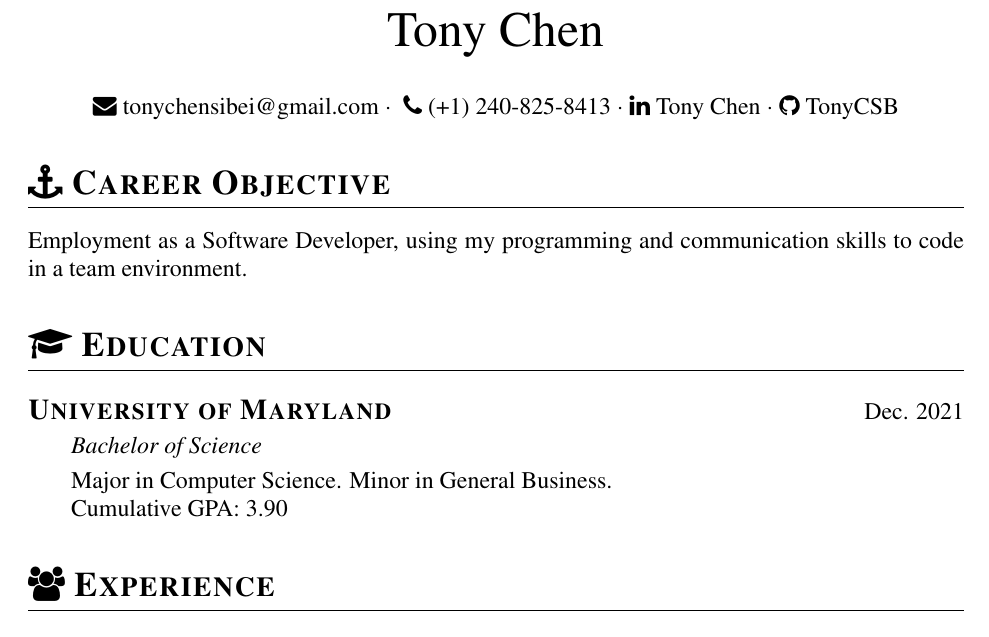
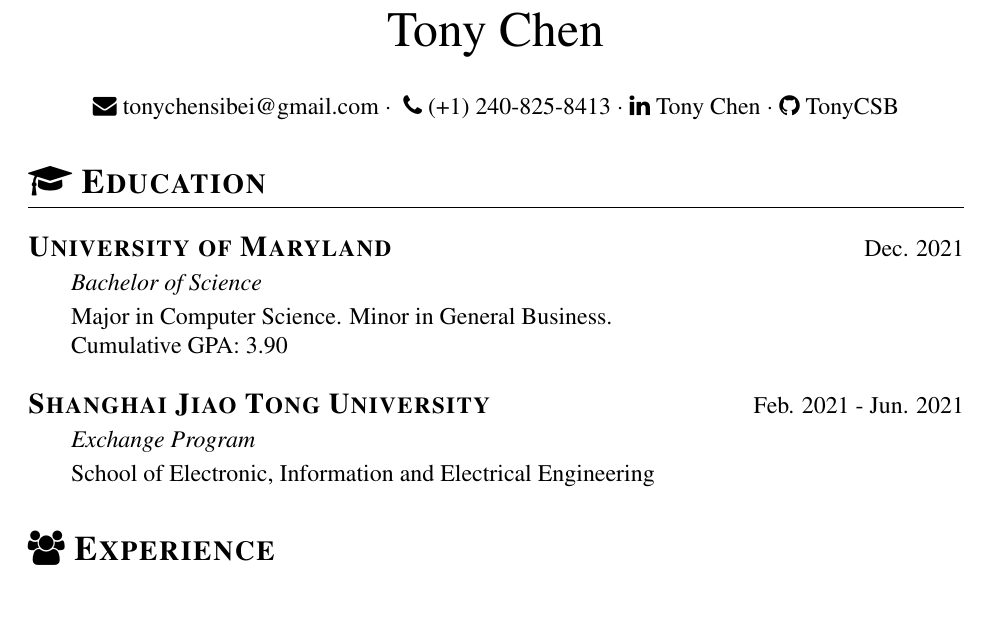
Before and after one commit to TonyCSB/Resume, a LaTeX CV (resume.tex): part of page 1 of 2, cut so that both start at the same text, the shorter picture padded with empty space. Compiled offline with pdfLaTeX.

Commit message:
Adds SJTU exchange program

```diff
--- a/resume.tex
+++ b/resume.tex
@@ -47,8 +47,8 @@
     % \both{\newline}
     % \zh{2020年10月中旬后可以参加实习，希望能进软件工程类的部门。}
 
-    \section{\faAnchor\ \en{Career Objective}}
-    \en{Employment as a Software Developer, using my programming and communication skills to code in a team environment.}
+    % \section{\faAnchor\ \en{Career Objective}}
+    % \en{Employment as a Software Developer, using my programming and communication skills to code in a team environment.}
 
     \section{\faGraduationCap\ \en{Education}\both{ }\zh{教育经历}}
     \en{\datedsubsection{University of Maryland}{Dec. 2021}}
@@ -62,6 +62,14 @@
         \zh{计算机科学专业，辅修商科。\\
         预计毕业时间：2021年12月\\
         总计GPA：3.90}
+    \end{ind}
+
+    \en{\datedsubsection{Shanghai Jiao Tong University}{Feb. 2021 - Jun. 2021}}
+    \zh{\datedsubsection{上海交通大学}{2021年2月 -- 2021年6月}}
+    \begin{ind}
+        \en{\role{Exchange Program}}
+        \vspace{0.5ex}
+        \en{School of Electronic, Information and Electrical Engineering}
     \end{ind}
 
     \section{\faUsers\ \en{Experience}\both{ }\zh{工作与实习经历}}
```
